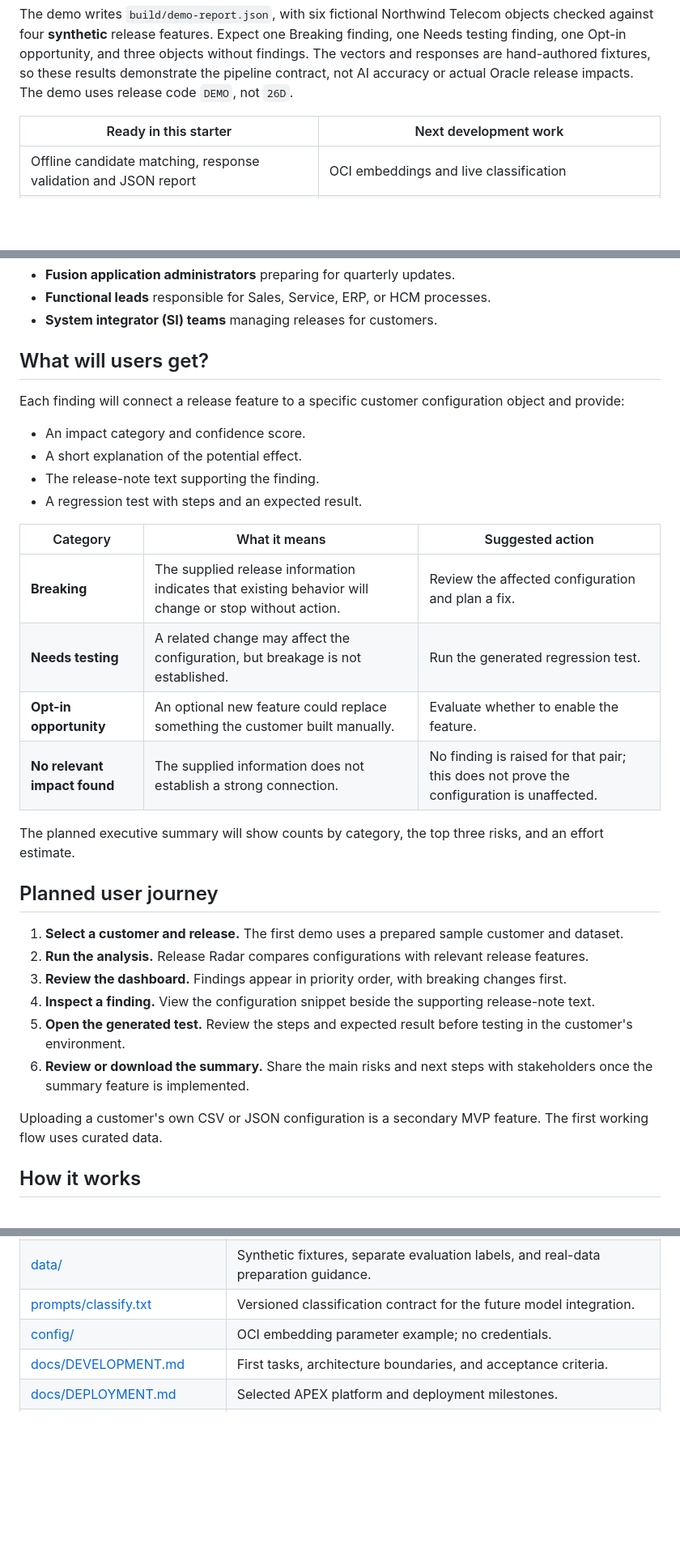
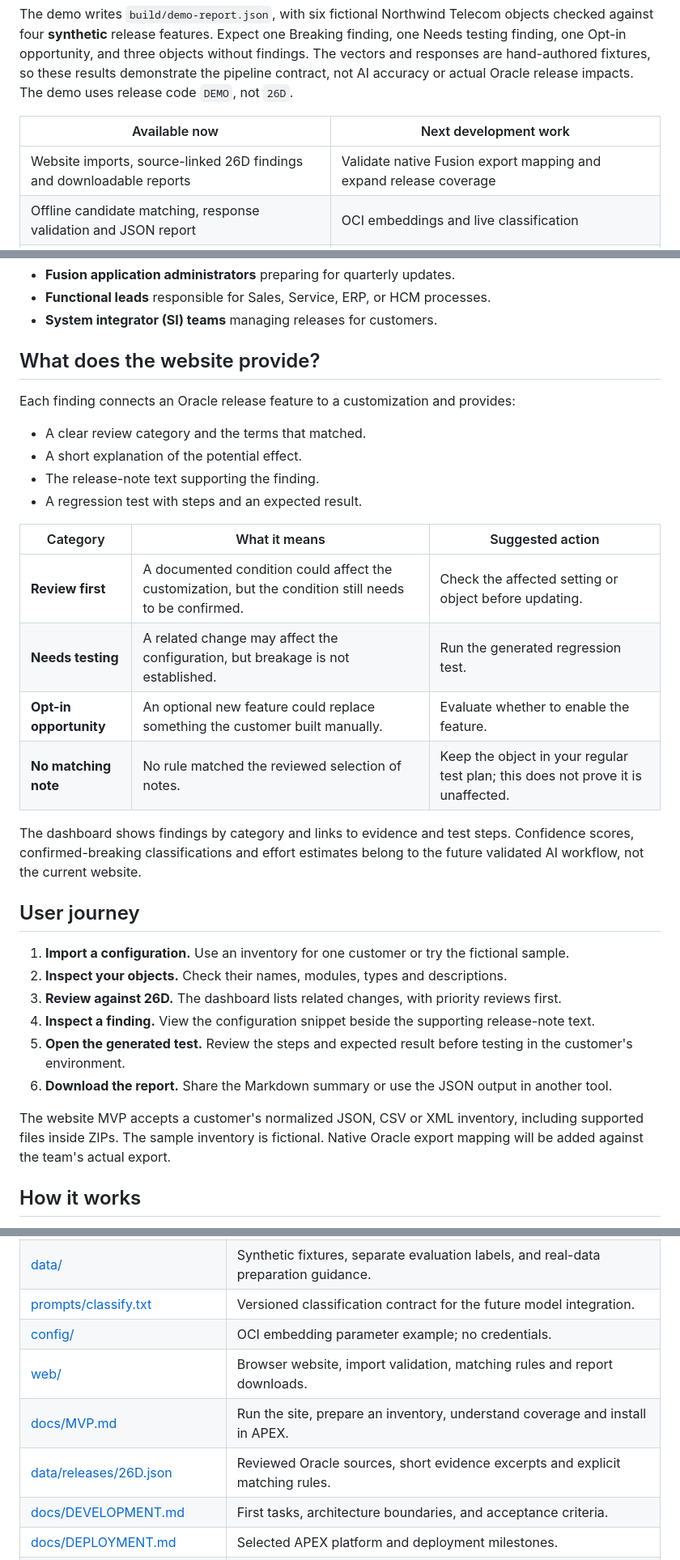
Before and after one commit to sorji123/Release-Radar--Team_4-OCI, a Markdown page: README.md, 3 parts joined by grey strips. Shown at 81% size. Rendered like a GitHub page; blank space fills up the shorter version.

Commit message:
docs: describe the Fusion release review MVP
Publish the tested website MVP from develop. This commit updates the README; the accompanying UI, catalog, tests and APEX files follow in this upload.

```diff
--- a/README.md
+++ b/README.md
@@ -25,8 +35,9 @@ On Windows, `py` can replace `python`; on macOS/Linux, use `python3` if needed.
 
 The demo writes `build/demo-report.json`, with six fictional Northwind Telecom objects checked against four **synthetic** release features. Expect one Breaking finding, one Needs testing finding, one Opt-in opportunity, and three objects without findings. The vectors and responses are hand-authored fixtures, so these results demonstrate the pipeline contract, not AI accuracy or actual Oracle release impacts. The demo uses release code `DEMO`, not `26D`.
 
-| Ready in this starter | Next development work |
+| Available now | Next development work |
 | --- | --- |
+| Website imports, source-linked 26D findings and downloadable reports | Validate native Fusion export mapping and expand release coverage |
 | Offline candidate matching, response validation and JSON report | OCI embeddings and live classification |
 | Six sample configuration types and separate expected labels | Curate 20–30 real Oracle release items and about 25 fictional configurations |
 | Oracle tables, run tracking, candidate query and reporting views | Install and verify on Autonomous Database; implement the analysis writer |
@@ -49,34 +60,36 @@ Release Radar aims to turn that review into a focused list of actions, with supp
 - **Functional leads** responsible for Sales, Service, ERP, or HCM processes.
 - **System integrator (SI) teams** managing releases for customers.
 
-## What will users get?
+## What does the website provide?
 
-Each finding will connect a release feature to a specific customer configuration object and provide:
+Each finding connects an Oracle release feature to a customization and provides:
 
-- An impact category and confidence score.
+- A clear review category and the terms that matched.
 - A short explanation of the potential effect.
 - The release-note text supporting the finding.
 - A regression test with steps and an expected result.
 
 | Category | What it means | Suggested action |
 | --- | --- | --- |
-| **Breaking** | The supplied release information indicates that existing behavior will change or stop without action. | Review the affected configuration and plan a fix. |
+| **Review first** | A documented condition could affect the customization, but the condition still needs to be confirmed. | Check the affected setting or object before updating. |
 | **Needs testing** | A related change may affect the configuration, but breakage is not established. | Run the generated regression test. |
 | **Opt-in opportunity** | An optional new feature could replace something the customer built manually. | Evaluate whether to enable the feature. |
-| **No relevant impact found** | The supplied information does not establish a strong connection. | No finding is raised for that pair; this does not prove the configuration is unaffected. |
+| **No matching note** | No rule matched the reviewed selection of notes. | Keep the object in your regular test plan; this does not prove it is unaffected. |
 
-The planned executive summary will show counts by category, the top three risks, and an effort estimate.
+The dashboard shows findings by category and links to evidence and test steps.
+Confidence scores, confirmed-breaking classifications and effort estimates
+belong to the future validated AI workflow, not the current website.
 
-## Planned user journey
+## User journey
 
-1. **Select a customer and release.** The first demo uses a prepared sample customer and dataset.
-2. **Run the analysis.** Release Radar compares configurations with relevant release features.
-3. **Review the dashboard.** Findings appear in priority order, with breaking changes first.
+1. **Import a configuration.** Use an inventory for one customer or try the fictional sample.
+2. **Inspect your objects.** Check their names, modules, types and descriptions.
+3. **Review against 26D.** The dashboard lists related changes, with priority reviews first.
 4. **Inspect a finding.** View the configuration snippet beside the supporting release-note text.
 5. **Open the generated test.** Review the steps and expected result before testing in the customer's environment.
-6. **Review or download the summary.** Share the main risks and next steps with stakeholders once the summary feature is implemented.
+6. **Download the report.** Share the Markdown summary or use the JSON output in another tool.
 
-Uploading a customer's own CSV or JSON configuration is a secondary MVP feature. The first working flow uses curated data.
+The website MVP accepts a customer's normalized JSON, CSV or XML inventory, including supported files inside ZIPs. The sample inventory is fictional. Native Oracle export mapping will be added against the team's actual export.
 
 ## How it works
 
@@ -203,6 +216,9 @@ The planned 90-second demo follows one breaking finding from the dashboard to it
 | [data/](data/) | Synthetic fixtures, separate evaluation labels, and real-data preparation guidance. |
 | [prompts/classify.txt](prompts/classify.txt) | Versioned classification contract for the future model integration. |
 | [config/](config/) | OCI embedding parameter example; no credentials. |
+| [web/](web/) | Browser website, import validation, matching rules and report downloads. |
+| [docs/MVP.md](docs/MVP.md) | Run the site, prepare an inventory, understand coverage and install in APEX. |
+| [data/releases/26D.json](data/releases/26D.json) | Reviewed Oracle sources, short evidence excerpts and explicit matching rules. |
 | [docs/DEVELOPMENT.md](docs/DEVELOPMENT.md) | First tasks, architecture boundaries, and acceptance criteria. |
 | [docs/DEPLOYMENT.md](docs/DEPLOYMENT.md) | Selected APEX platform and deployment milestones. |
 | [tests/](tests/) | Offline behavior, failure-path, and data-contract tests. |
```
Also changed, not shown: other parts of README.md (+13 -3 lines).
